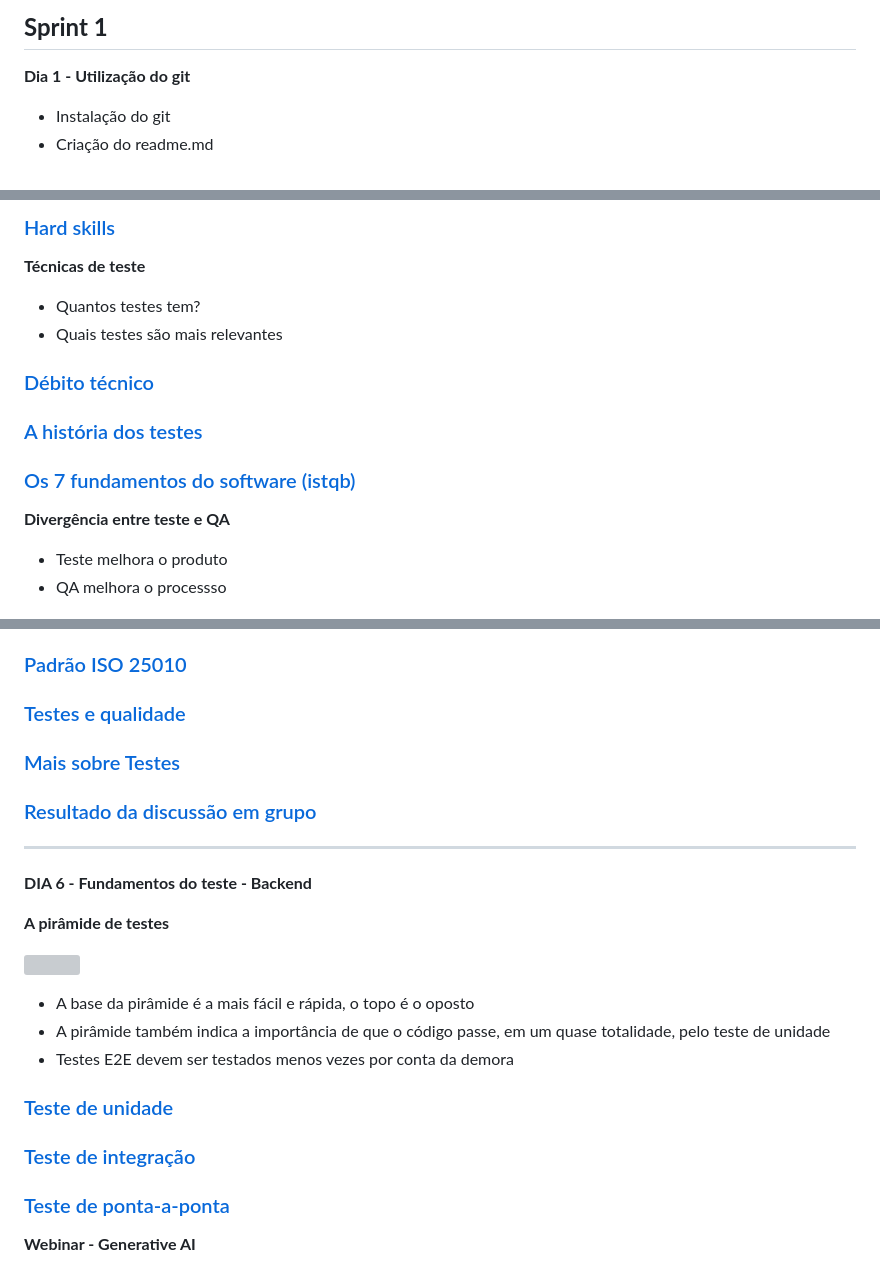
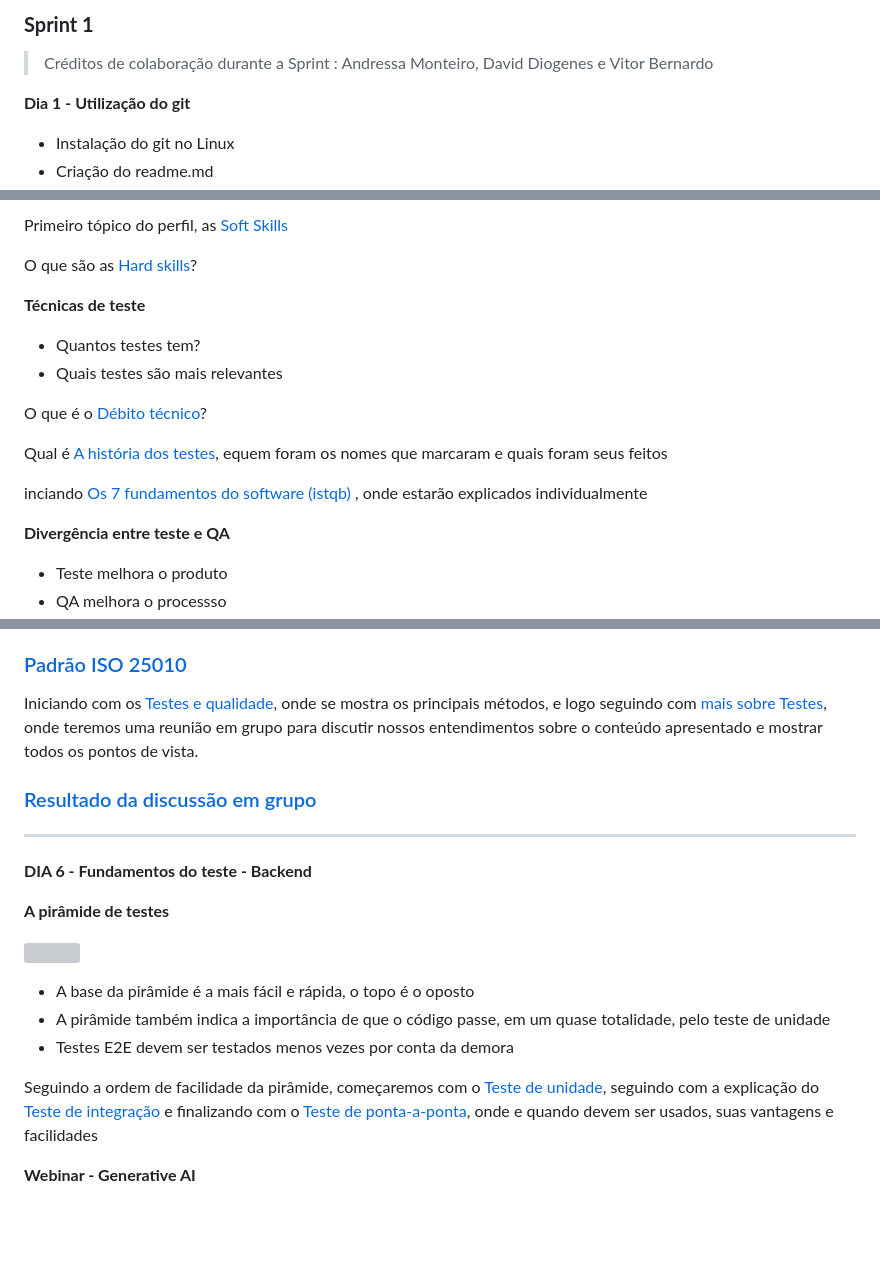
Before and after one commit to LaurenMonici/Compass, a Markdown page: readme.md, 3 parts joined by grey strips. Rendered like a GitHub page; blank space fills up the shorter version; grey boxes are pictures that could not be loaded.

```diff
--- a/readme.md
+++ b/readme.md
@@ -1,4 +1,6 @@
-## **Sprint 1**
+### **Sprint 1**
+> Créditos de colaboração durante a Sprint : Andressa Monteiro, David Diogenes e Vitor Bernardo
+
 **Dia 1 - Utilização do git**
-- Instalação do git
+- Instalação do git no Linux
 - Criação do readme.md
@@ -20,18 +20,20 @@ ________________________________________________________________________________
 
- ### [Hard skills](https://github.com/LaurenMonici/GitSprints/issues/4)
+ Primeiro tópico do perfil, as [Soft Skills](https://github.com/LaurenMonici/GitSprints/issues/3)
+
+  O que são as [Hard skills](https://github.com/LaurenMonici/GitSprints/issues/4)?
 
 
 **Técnicas de teste**
  - Quantos testes tem?
  - Quais testes são mais relevantes
 
-### [Débito técnico](https://github.com/LaurenMonici/GitSprints/issues/6)
+O que é o [Débito técnico](https://github.com/LaurenMonici/GitSprints/issues/6)?
 
 
-### [A história dos testes](https://github.com/LaurenMonici/GitSprints/issues/7)
+Qual é [A história dos testes](https://github.com/LaurenMonici/GitSprints/issues/7), equem foram os nomes que marcaram e quais foram seus feitos
 
 
-### [Os 7 fundamentos do software (istqb)](https://github.com/LaurenMonici/GitSprints/issues/5)
+inciando  [Os 7 fundamentos do software (istqb)](https://github.com/LaurenMonici/GitSprints/issues/5) , onde estarão explicados individualmente
 
 
 
@@ -47,9 +49,7 @@ ________________________________________________________________________________
 
 ### [Padrão ISO 25010](https://github.com/LaurenMonici/GitSprints/issues/8)
 
-### [Testes e qualidade](https://github.com/LaurenMonici/GitSprints/issues/9)
-
-### [Mais sobre Testes](https://github.com/LaurenMonici/GitSprints/issues/10)
+Iniciando com os  [Testes e qualidade](https://github.com/LaurenMonici/GitSprints/issues/9), onde se mostra os principais métodos, e logo seguindo com   [mais sobre Testes](https://github.com/LaurenMonici/GitSprints/issues/10), onde teremos uma reunião em grupo para discutir nossos entendimentos sobre o conteúdo apresentado e mostrar todos os pontos de vista.
 
 ### [Resultado da discussão em grupo](https://github.com/LaurenMonici/GitSprints/issues/11)
 
@@ -66,11 +66,7 @@ ________________________________________________________________________________
  - A pirâmide também indica a importância de que o código passe, em um quase totalidade, pelo teste de unidade
  - Testes E2E devem ser testados menos vezes por conta da demora
 
-### [Teste de unidade](https://github.com/LaurenMonici/GitSprints/issues/12)
-
-### [Teste de integração](https://github.com/LaurenMonici/GitSprints/issues/13)
-
-### [Teste de ponta-a-ponta](https://github.com/LaurenMonici/GitSprints/issues/14)
+Seguindo a ordem de facilidade da pirâmide, começaremos com o [Teste de unidade](https://github.com/LaurenMonici/GitSprints/issues/12), seguindo com a explicação do [Teste de integração](https://github.com/LaurenMonici/GitSprints/issues/13) e finalizando com o [Teste de ponta-a-ponta](https://github.com/LaurenMonici/GitSprints/issues/14), onde e quando devem ser usados, suas vantagens e facilidades
 
 
 
```
Also changed, not shown: other parts of readme.md (+1 -3 lines).
